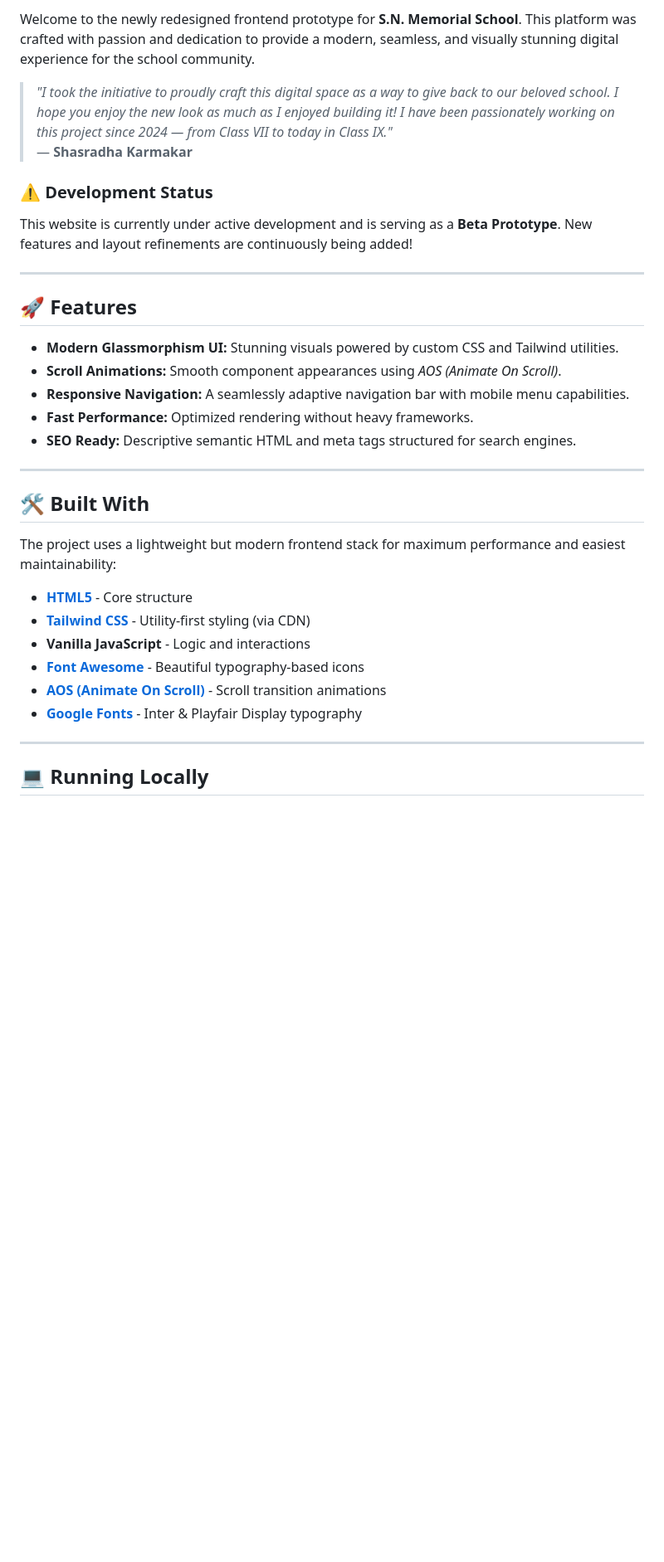
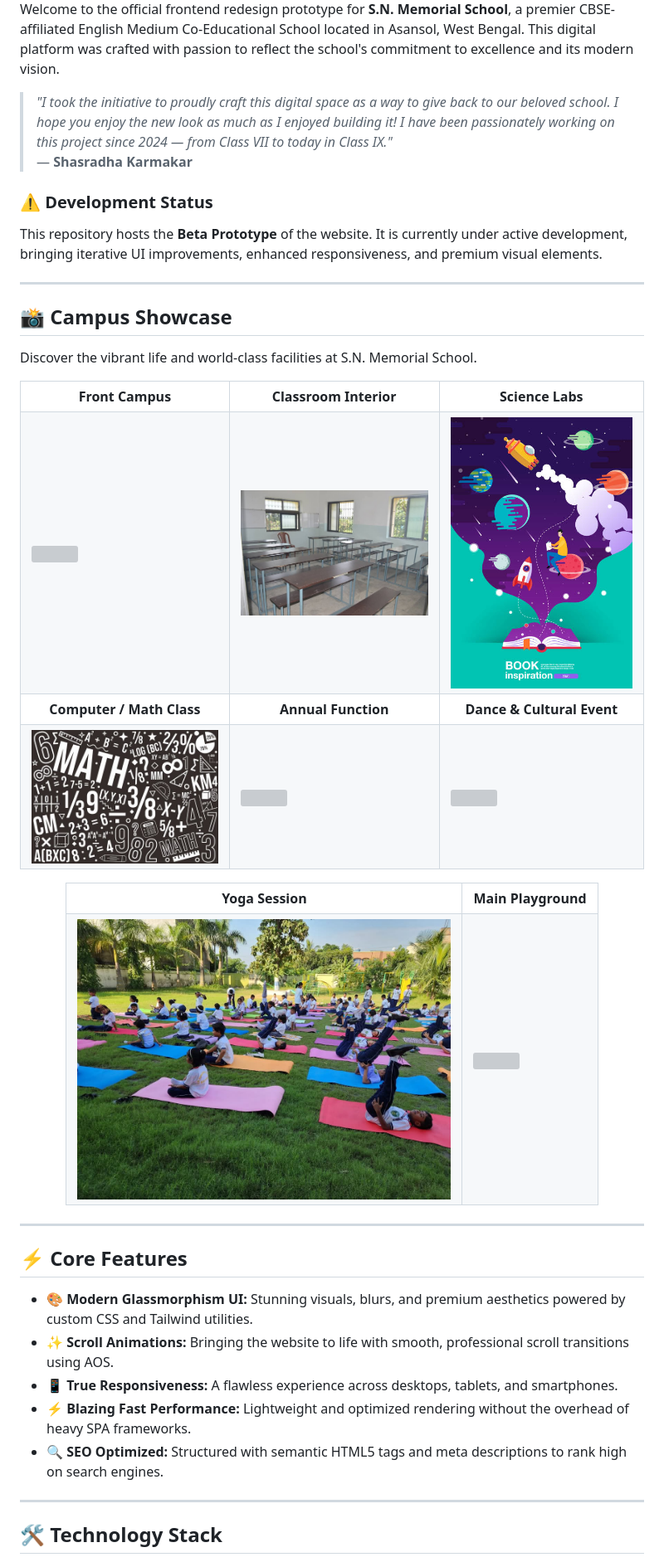
Before and after one commit to shasradha/snmemorialschool.github.io, a Markdown page: README.md, the part around one of its changes. Shown at 83% size. Drawn GitHub-style; blank space fills up the shorter version; grey boxes are pictures that could not be loaded.

Commit message:
Update README with professional image gallery and new layout

```diff
--- a/README.md
+++ b/README.md
@@ -14,36 +15,64 @@
 
-Welcome to the newly redesigned frontend prototype for **S.N. Memorial School**. This platform was crafted with passion and dedication to provide a modern, seamless, and visually stunning digital experience for the school community.
+Welcome to the official frontend redesign prototype for **S.N. Memorial School**, a premier CBSE-affiliated English Medium Co-Educational School located in Asansol, West Bengal. This digital platform was crafted with passion to reflect the school's commitment to excellence and its modern vision.
 
 > *"I took the initiative to proudly craft this digital space as a way to give back to our beloved school. I hope you enjoy the new look as much as I enjoyed building it! I have been passionately working on this project since 2024 — from Class VII to today in Class IX."*
 > — **Shasradha Karmakar**
 
 ### ⚠️ Development Status
-This website is currently under active development and is serving as a **Beta Prototype**. New features and layout refinements are continuously being added!
+This repository hosts the **Beta Prototype** of the website. It is currently under active development, bringing iterative UI improvements, enhanced responsiveness, and premium visual elements.
 
 ---
 
-## 🚀 Features
+## 📸 Campus Showcase
 
-- **Modern Glassmorphism UI:** Stunning visuals powered by custom CSS and Tailwind utilities.
-- **Scroll Animations:** Smooth component appearances using *AOS (Animate On Scroll)*.
-- **Responsive Navigation:** A seamlessly adaptive navigation bar with mobile menu capabilities.
-- **Fast Performance:** Optimized rendering without heavy frameworks.
-- **SEO Ready:** Descriptive semantic HTML and meta tags structured for search engines.
+Discover the vibrant life and world-class facilities at S.N. Memorial School.
+
+<div align="center">
+  <table>
+    <tr>
+      <td align="center"><b>Front Campus</b></td>
+      <td align="center"><b>Classroom Interior</b></td>
+      <td align="center"><b>Science Labs</b></td>
+    </tr>
+    <tr>
+      <td><img src="images/campus-front.jpg" width="300" height="200" style="object-fit: cover;"></td>
+      <td><img src="images/classroom-interior.jpg" width="300" height="200" style="object-fit: cover;"></td>
+      <td><img src="images/science-lab.jpg" width="300" height="200" style="object-fit: cover;"></td>
+    </tr>
+    <tr>
+      <td align="center"><b>Computer / Math Class</b></td>
+      <td align="center"><b>Annual Function</b></td>
+      <td align="center"><b>Dance & Cultural Event</b></td>
+    </tr>
+    <tr>
+      <td><img src="images/math-class.jpg" width="300" height="200" style="object-fit: cover;"></td>
+      <td><img src="images/annual-function.jpg" width="300" height="200" style="object-fit: cover;"></td>
+      <td><img src="images/dance-performance.jpg" width="300" height="200" style="object-fit: cover;"></td>
+    </tr>
+  </table>
+  <table>
+    <tr>
+      <td align="center"><b>Yoga Session</b></td>
+      <td align="center"><b>Main Playground</b></td>
+    </tr>
+    <tr>
+      <td><img src="images/yoga-session.jpg" width="450" height="250" style="object-fit: cover;"></td>
+      <td><img src="images/playground-main.jpg" width="450" height="250" style="object-fit: cover;"></td>
+    </tr>
+  </table>
+</div>
 
 ---
 
-## 🛠️ Built With
+## ⚡ Core Features
 
-The project uses a lightweight but modern frontend stack for maximum performance and easiest maintainability:
-
-- **[HTML5](https://developer.mozilla.org/en-US/docs/Web/HTML)** - Core structure
-- **[Tailwind CSS](https://tailwindcss.com/)** - Utility-first styling (via CDN)
-- **Vanilla JavaScript** - Logic and interactions
-- **[Font Awesome](https://fontawesome.com/)** - Beautiful typography-based icons
-- **[AOS (Animate On Scroll)](https://michalsnik.github.io/aos/)** - Scroll transition animations
-- **[Google Fonts](https://fonts.google.com/)** - Inter & Playfair Display typography
+- **🎨 Modern Glassmorphism UI:** Stunning visuals, blurs, and premium aesthetics powered by custom CSS and Tailwind utilities.
+- **✨ Scroll Animations:** Bringing the website to life with smooth, professional scroll transitions using AOS.
+- **📱 True Responsiveness:** A flawless experience across desktops, tablets, and smartphones.
+- **⚡ Blazing Fast Performance:** Lightweight and optimized rendering without the overhead of heavy SPA frameworks.
+- **🔍 SEO Optimized:** Structured with semantic HTML5 tags and meta descriptions to rank high on search engines.
 
 ---
 
-## 💻 Running Locally
+## 🛠️ Technology Stack
 
```
Also changed, not shown: other parts of README.md (+39 -24 lines).
